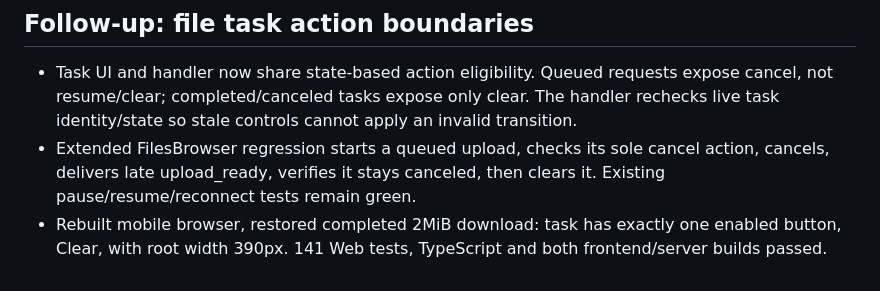
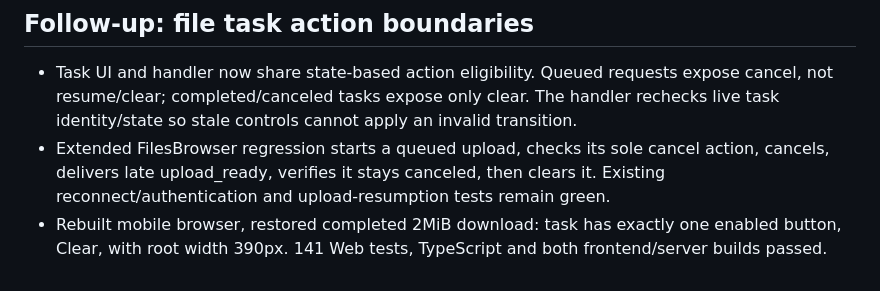
Before and after one commit to icepie/rdev, a Markdown page: docs/verification/2026-11-08-agent-interactions.md, the part around the change. Rendered like a GitHub page.

Commit message:
docs: clarify file regression coverage

```diff
--- a/docs/verification/2026-11-08-agent-interactions.md
+++ b/docs/verification/2026-11-08-agent-interactions.md
@@ -108,5 +108,5 @@ Local fixture only (`@server` on port 19440); no real user history was deleted.
 ## Follow-up: file task action boundaries
 
 - Task UI and handler now share state-based action eligibility. Queued requests expose cancel, not resume/clear; completed/canceled tasks expose only clear. The handler rechecks live task identity/state so stale controls cannot apply an invalid transition.
-- Extended FilesBrowser regression starts a queued upload, checks its sole cancel action, cancels, delivers late upload_ready, verifies it stays canceled, then clears it. Existing pause/resume/reconnect tests remain green.
+- Extended FilesBrowser regression starts a queued upload, checks its sole cancel action, cancels, delivers late upload_ready, verifies it stays canceled, then clears it. Existing reconnect/authentication and upload-resumption tests remain green.
 - Rebuilt mobile browser, restored completed 2MiB download: task has exactly one enabled button, Clear, with root width 390px. 141 Web tests, TypeScript and both frontend/server builds passed.
```
